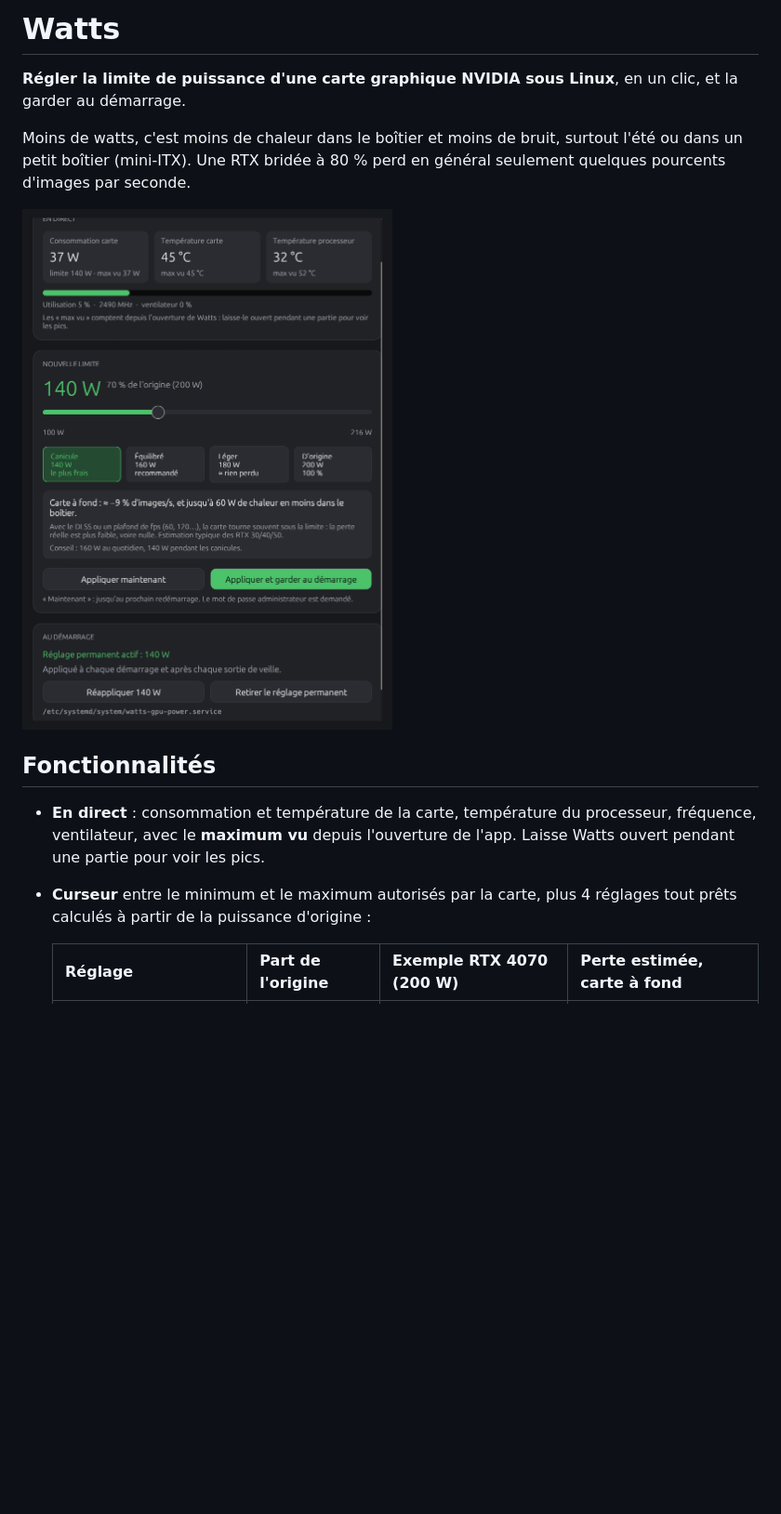
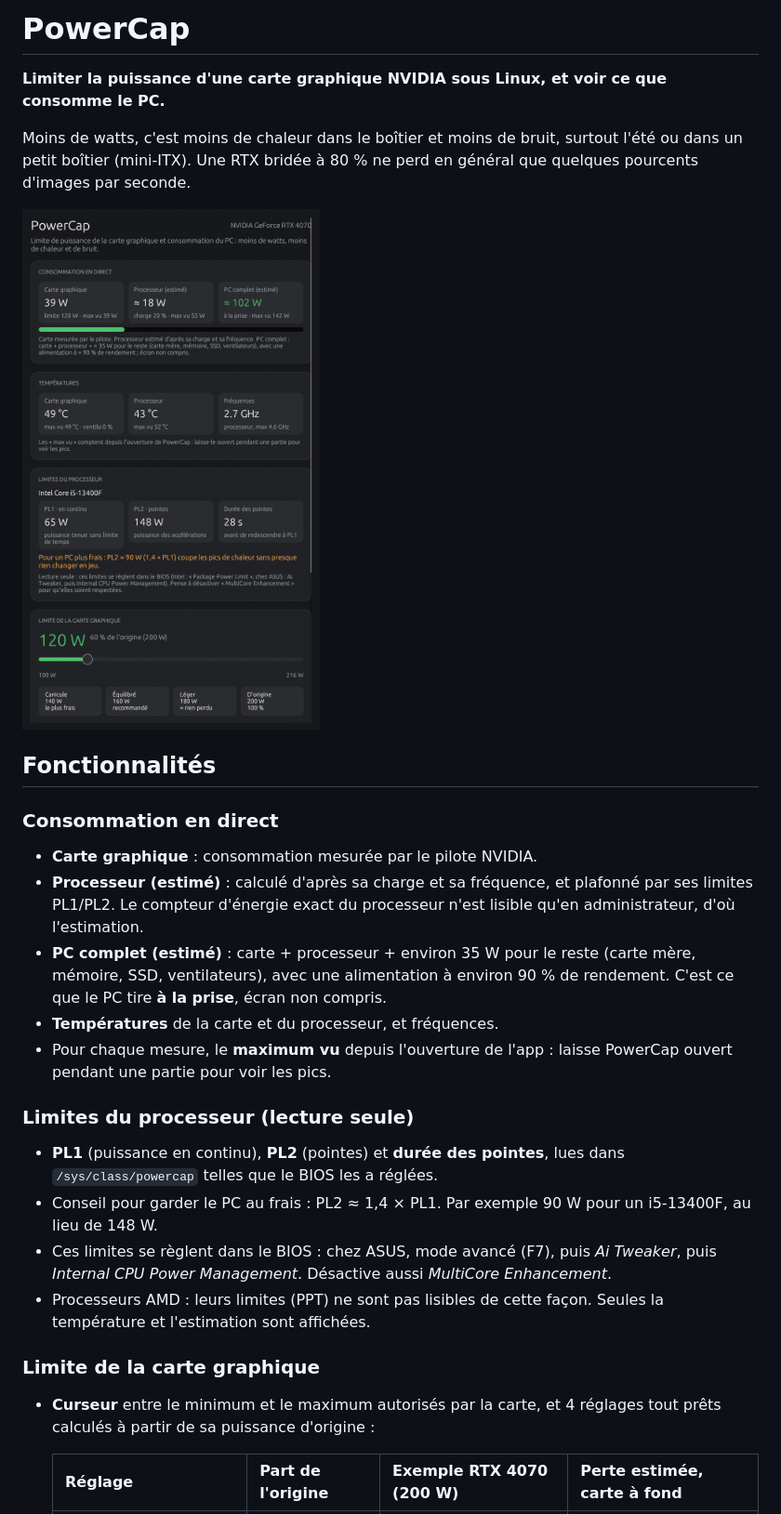
Before and after one commit to VGioM/PowerCap, a Markdown page: README.md, the part around one of its changes. Shown at 93% size. Drawn GitHub-style; pictures changed too: docs/screenshot.png; blank space fills up the shorter version.

```diff
--- a/README.md
+++ b/README.md
@@ -1,6 +1,6 @@
-# Watts
+# PowerCap
 
-**Régler la limite de puissance d'une carte graphique NVIDIA sous Linux**, en un clic, et la garder au démarrage.
+**Limiter la puissance d'une carte graphique NVIDIA sous Linux, et voir ce que consomme le PC.**
 
-Moins de watts, c'est moins de chaleur dans le boîtier et moins de bruit, surtout l'été ou dans un petit boîtier (mini-ITX). Une RTX bridée à 80 % perd en général seulement quelques pourcents d'images par seconde.
+Moins de watts, c'est moins de chaleur dans le boîtier et moins de bruit, surtout l'été ou dans un petit boîtier (mini-ITX). Une RTX bridée à 80 % ne perd en général que quelques pourcents d'images par seconde.
 
@@ -8,8 +8,21 @@ Moins de watts, c'est moins de chaleur dans le boîtier et moins de bruit, surto
 
 ## Fonctionnalités
 
-- **En direct** : consommation et température de la carte, température du processeur, fréquence, ventilateur, avec le **maximum vu** depuis l'ouverture de l'app. Laisse Watts ouvert pendant une partie pour voir les pics.
-- **Curseur** entre le minimum et le maximum autorisés par la carte, plus 4 réglages tout prêts calculés à partir de la puissance d'origine :
+### Consommation en direct
+- **Carte graphique** : consommation mesurée par le pilote NVIDIA.
+- **Processeur (estimé)** : calculé d'après sa charge et sa fréquence, et plafonné par ses limites PL1/PL2. Le compteur d'énergie exact du processeur n'est lisible qu'en administrateur, d'où l'estimation.
+- **PC complet (estimé)** : carte + processeur + environ 35 W pour le reste (carte mère, mémoire, SSD, ventilateurs), avec une alimentation à environ 90 % de rendement. C'est ce que le PC tire **à la prise**, écran non compris.
+- **Températures** de la carte et du processeur, et fréquences.
+- Pour chaque mesure, le **maximum vu** depuis l'ouverture de l'app : laisse PowerCap ouvert pendant une partie pour voir les pics.
+
+### Limites du processeur (lecture seule)
+- **PL1** (puissance en continu), **PL2** (pointes) et **durée des pointes**, lues dans `/sys/class/powercap` telles que le BIOS les a réglées.
+- Conseil pour garder le PC au frais : PL2 ≈ 1,4 × PL1. Par exemple 90 W pour un i5-13400F, au lieu de 148 W.
+- Ces limites se règlent dans le BIOS : chez ASUS, mode avancé (F7), puis *Ai Tweaker*, puis *Internal CPU Power Management*. Désactive aussi *MultiCore Enhancement*.
+- Processeurs AMD : leurs limites (PPT) ne sont pas lisibles de cette façon. Seules la température et l'estimation sont affichées.
+
+### Limite de la carte graphique
+- **Curseur** entre le minimum et le maximum autorisés par la carte, et 4 réglages tout prêts calculés à partir de sa puissance d'origine :
 
   | Réglage | Part de l'origine | Exemple RTX 4070 (200 W) | Perte estimée, carte à fond |
   |---|---|---|---|
```
Also changed, not shown: other parts of README.md (+29 -25 lines), 7 other files.
